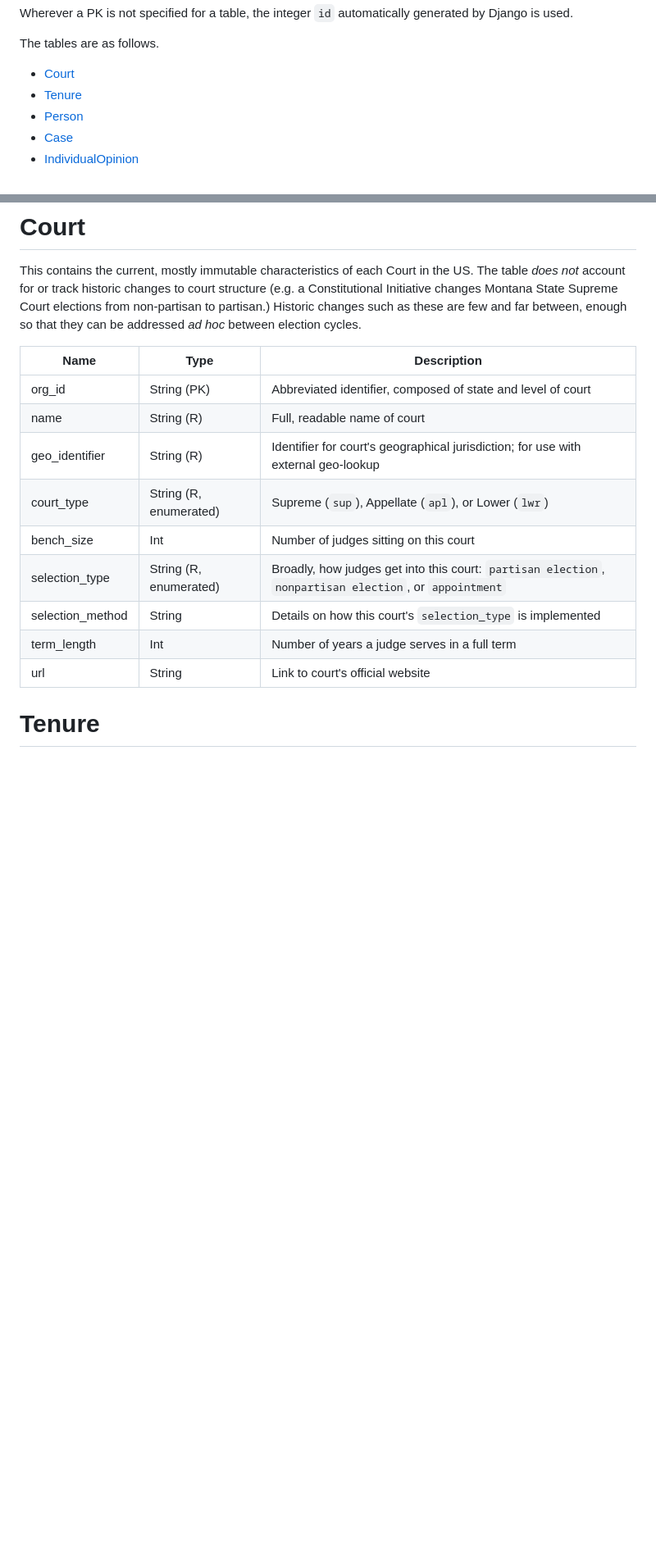
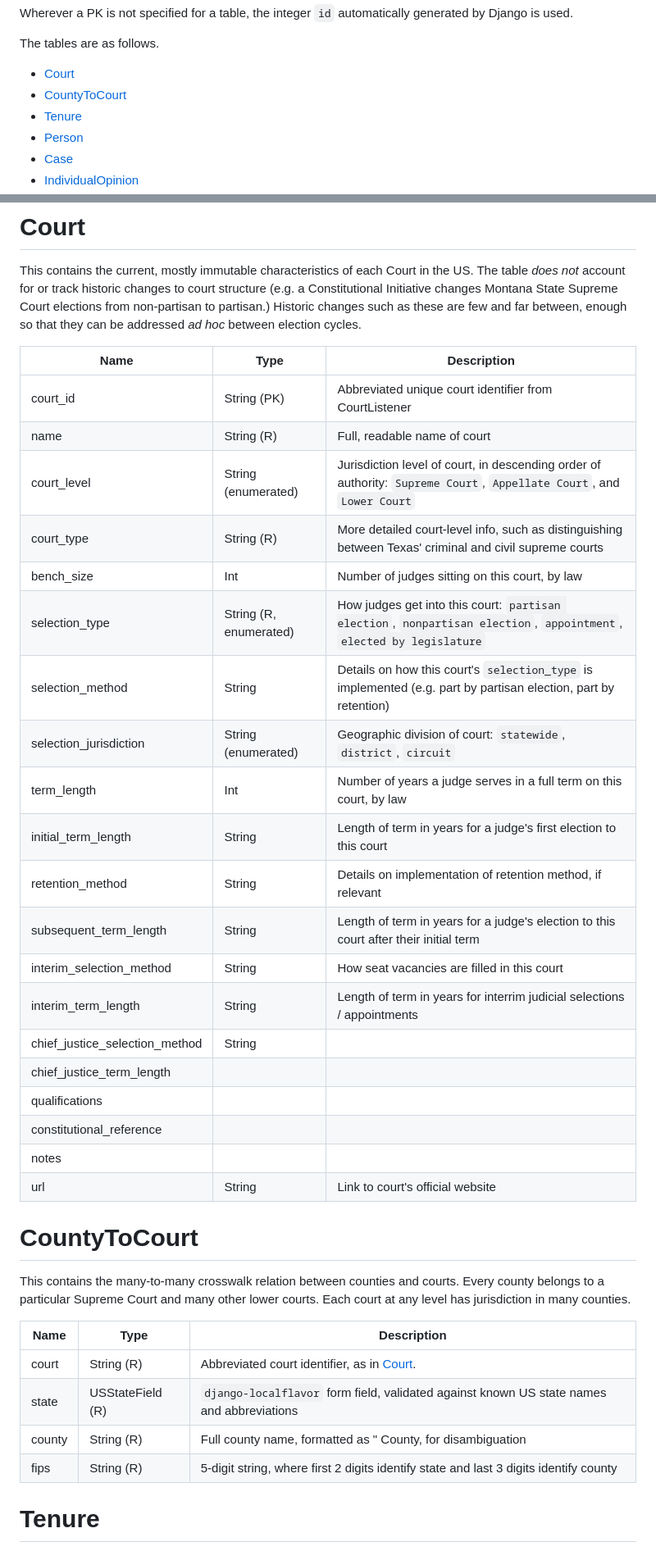
Before and after one commit to uchicago-capp-30320/JudgementCall, a Markdown page: docs/models.md, 2 parts joined by grey strips. Shown at 82% size. Drawn GitHub-style; blank space fills up the shorter version.

Commit message:
Working on Court model updates

```diff
--- a/docs/models.md
+++ b/docs/models.md
@@ -10,6 +10,7 @@ Wherever a PK is not specified for a table, the integer `id` automatically gener
 
 The tables are as follows.
 - [Court](#court)
+- [CountyToCourt](#countytocourt)
 - [Tenure](#tenure)
 - [Person](#person)
 - [Case](#case)
@@ -21,17 +22,39 @@ The tables are as follows.
 
 This contains the current, mostly immutable characteristics of each Court in the US. The table *does not* account for or track historic changes to court structure (e.g. a Constitutional Initiative changes Montana State Supreme Court elections from non-partisan to partisan.) Historic changes such as these are few and far between, enough so that they can be addressed *ad hoc* between election cycles.
 
-| Name             | Type                   | Description                                                                                            |
-|------------------|------------------------|--------------------------------------------------------------------------------------------------------|
-| org_id           | String (PK)            | Abbreviated identifier, composed of state and level of court                                           |
-| name             | String (R)             | Full, readable name of court                                                                           |
-| geo_identifier   | String (R)             | Identifier for court's geographical jurisdiction; for use with external geo-lookup                     |
-| court_type       | String (R, enumerated) | Supreme (`sup`), Appellate (`apl`), or Lower (`lwr`)                                                   |
-| bench_size       | Int                    | Number of judges sitting on this court                                                                 |
-| selection_type   | String (R, enumerated) | Broadly, how judges get into this court: `partisan election`, `nonpartisan election`, or `appointment` |
-| selection_method | String                 | Details on how this court's `selection_type` is implemented                                            |
-| term_length      | Int                    | Number of years a judge serves in a full term                                                          |
-| url              | String                 | Link to court's official website                                                                       |
+| Name                           | Type                   | Description                                                                                                          |
+| ------------------------------ | ---------------------- | -------------------------------------------------------------------------------------------------------------------- |
+| court_id                       | String (PK)            | Abbreviated unique court identifier from CourtListener                                                               |
+| name                           | String (R)             | Full, readable name of court                                                                                         |
+| court_level                    | String (enumerated)    | Jurisdiction level of court, in descending order of authority: `Supreme Court`, `Appellate Court`, and `Lower Court` |
+| court_type                     | String (R)             | More detailed court-level info, such as distinguishing between Texas' criminal and civil supreme courts              |
+| bench_size                     | Int                    | Number of judges sitting on this court, by law                                                                       |
+| selection_type                 | String (R, enumerated) | How judges get into this court: `partisan election`, `nonpartisan election`, `appointment`, `elected by legislature` |
+| selection_method               | String                 | Details on how this court's `selection_type` is implemented (e.g. part by partisan election, part by retention)      |
+| selection_jurisdiction         | String (enumerated)    | Geographic division of court: `statewide`, `district`, `circuit`                                                     |
+| term_length                    | Int                    | Number of years a judge serves in a full term on this court, by law                                                  |
+| initial_term_length            | String                 | Length of term in years for a judge's first election to this court                                                   |
+| retention_method               | String                 | Details on implementation of retention method, if relevant                                                           |
+| subsequent_term_length         | String                 | Length of term in years for a judge's election to this court after their initial term                                |
+| interim_selection_method       | String                 | How seat vacancies are filled in this court                                                                          |
+| interim_term_length            | String                 | Length of term in years for interrim judicial selections / appointments                                              |
+| chief_justice_selection_method | String                 |                                                                                                                      |
+| chief_justice_term_length      |                        |                                                                                                                      |
+| qualifications                 |                        |                                                                                                                      |
+| constitutional_reference       |                        |                                                                                                                      |
+| notes                          |                        |                                                                                                                      |
+| url                            | String                 | Link to court's official website                                                                                     |
+
+# CountyToCourt
+
+This contains the many-to-many crosswalk relation between counties and courts. Every county belongs to a particular Supreme Court and many other lower courts. Each court at any level has jurisdiction in many counties.
+
+| Name   | Type             | Description                                                                               |
+|--------|------------------|-------------------------------------------------------------------------------------------|
+| court  | String (R)       | Abbreviated court identifier, as in [Court](#court).                                      |
+| state  | USStateField (R) | `django-localflavor` form field, validated against known US state names and abbreviations |
+| county | String (R)       | Full county name, formatted as "<COUNTY NAME> County, <STATE NAME> for disambiguation     |
+| fips   | String (R)       | 5-digit string, where first 2 digits identify state and last 3 digits identify county     |
 
 # Tenure
 
```
